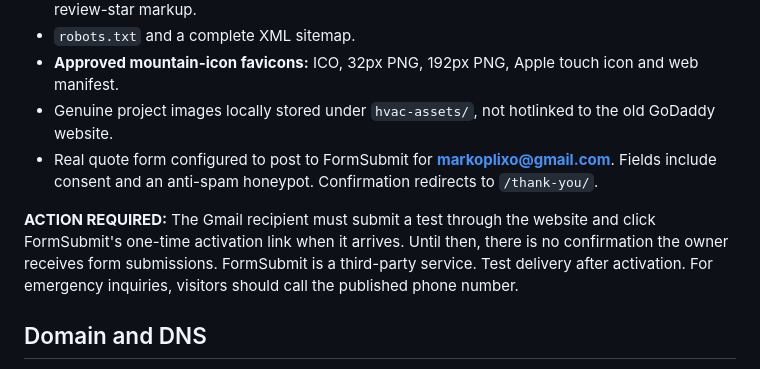
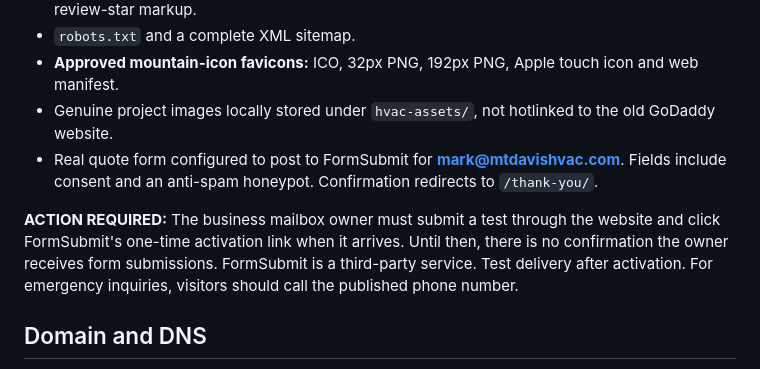
Before and after one commit to ben219brown/MtDavisHvac, a Markdown page: README.md, the part around the change. Rendered like a GitHub page.

Commit message:
Document business quote inbox and new FormSubmit activation

```diff
--- a/README.md
+++ b/README.md
@@ -11,9 +11,9 @@
 - `robots.txt` and a complete XML sitemap.
 - **Approved mountain-icon favicons:** ICO, 32px PNG, 192px PNG, Apple touch icon and web manifest.
 - Genuine project images locally stored under `hvac-assets/`, not hotlinked to the old GoDaddy website.
-- Real quote form configured to post to FormSubmit for **markoplixo@gmail.com**. Fields include consent and an anti-spam honeypot. Confirmation redirects to `/thank-you/`.
+- Real quote form configured to post to FormSubmit for **mark@mtdavishvac.com**. Fields include consent and an anti-spam honeypot. Confirmation redirects to `/thank-you/`.
 
-**ACTION REQUIRED:** The Gmail recipient must submit a test through the website and click FormSubmit's one-time activation link when it arrives. Until then, there is no confirmation the owner receives form submissions. FormSubmit is a third-party service. Test delivery after activation. For emergency inquiries, visitors should call the published phone number.
+**ACTION REQUIRED:** The business mailbox owner must submit a test through the website and click FormSubmit's one-time activation link when it arrives. Until then, there is no confirmation the owner receives form submissions. FormSubmit is a third-party service. Test delivery after activation. For emergency inquiries, visitors should call the published phone number.
 
 ## Domain and DNS
 - Preferred public URL: `https://mtdavishvac.com/`.
```
